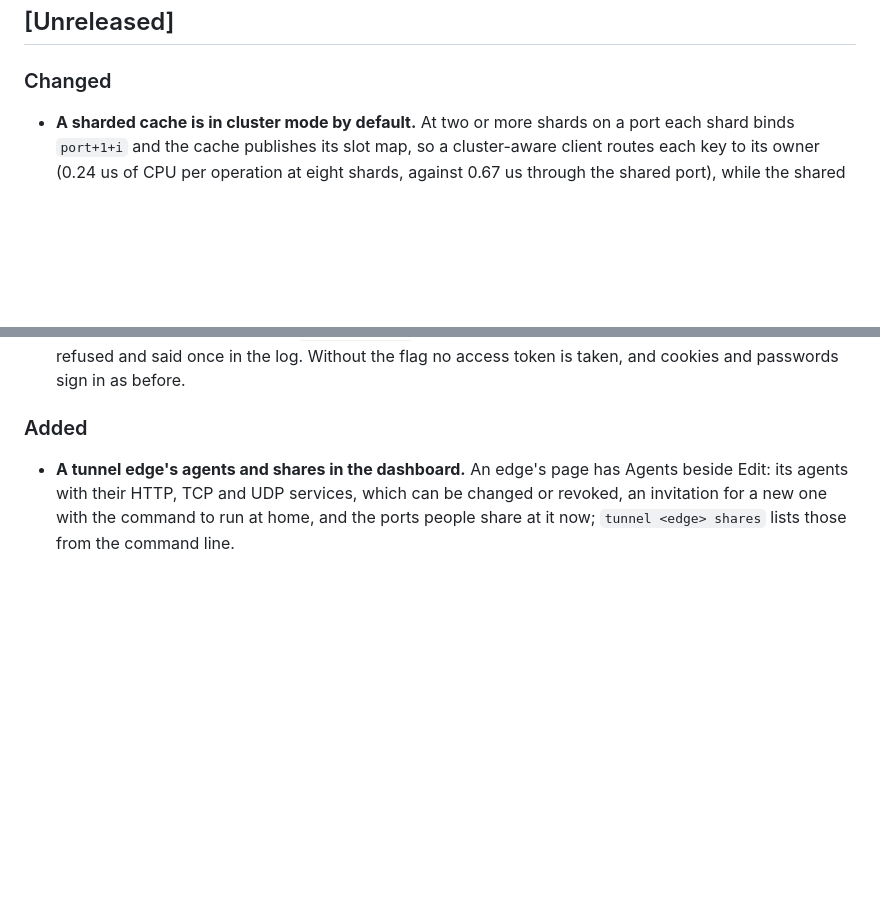
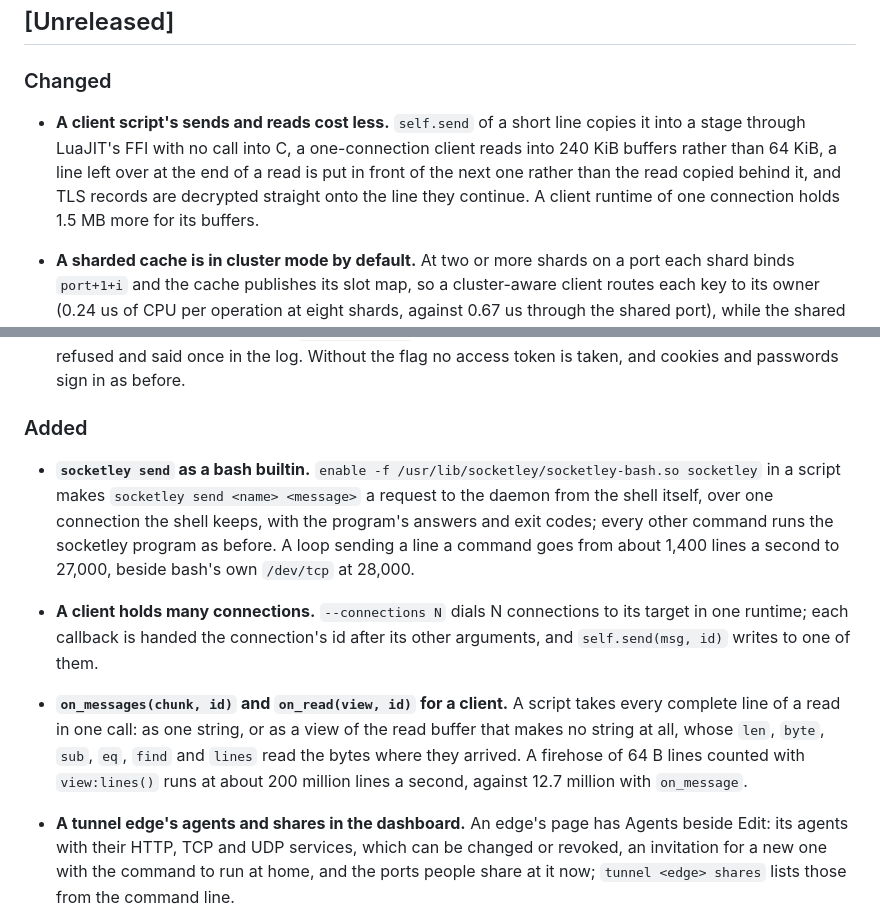
Before and after one commit to HiImSmiley/Socketley, a Markdown page: CHANGELOG.md, 2 parts joined by grey strips. Drawn GitHub-style; blank space fills up the shorter version.

Commit message:
[DOCS] changelog: the bash builtin, --connections, on_messages and on_read, and the client's cheaper sends and reads
Co-Authored-By: Claude Opus 5.5 <noreply@anthropic.com>

```diff
--- a/CHANGELOG.md
+++ b/CHANGELOG.md
@@ -8,6 +8,14 @@ and this project adheres to [Semantic Versioning](https://semver.org/).
 ## [Unreleased]
 
 ### Changed
+
+- **A client script's sends and reads cost less.** `self.send` of a short line
+  copies it into a stage through LuaJIT's FFI with no call into C, a
+  one-connection client reads into 240 KiB buffers rather than 64 KiB, a line
+  left over at the end of a read is put in front of the next one rather than
+  the read copied behind it, and TLS records are decrypted straight onto the
+  line they continue. A client runtime of one connection holds 1.5 MB more for
+  its buffers.
 
 - **A sharded cache is in cluster mode by default.** At two or more shards on
   a port each shard binds `port+1+i` and the cache publishes its slot map, so
@@ -840,6 +848,23 @@ and this project adheres to [Semantic Versioning](https://semver.org/).
 
 ### Added
 
+- **`socketley send` as a bash builtin.** `enable -f
+  /usr/lib/socketley/socketley-bash.so socketley` in a script makes `socketley
+  send <name> <message>` a request to the daemon from the shell itself, over
+  one connection the shell keeps, with the program's answers and exit codes;
+  every other command runs the socketley program as before. A loop sending a
+  line a command goes from about 1,400 lines a second to 27,000, beside bash's
+  own `/dev/tcp` at 28,000.
+- **A client holds many connections.** `--connections N` dials N connections
+  to its target in one runtime; each callback is handed the connection's id
+  after its other arguments, and `self.send(msg, id)` writes to one of them.
+- **`on_messages(chunk, id)` and `on_read(view, id)` for a client.** A script
+  takes every complete line of a read in one call: as one string, or as a view
+  of the read buffer that makes no string at all, whose `len`, `byte`, `sub`,
+  `eq`, `find` and `lines` read the bytes where they arrived. A firehose of
+  64 B lines counted with `view:lines()` runs at about 200 million lines a
+  second, against 12.7 million with `on_message`.
+
 - **A tunnel edge's agents and shares in the dashboard.** An edge's page has
   Agents beside Edit: its agents with their HTTP, TCP and UDP services, which
   can be changed or revoked, an invitation for a new one with the command to
```
